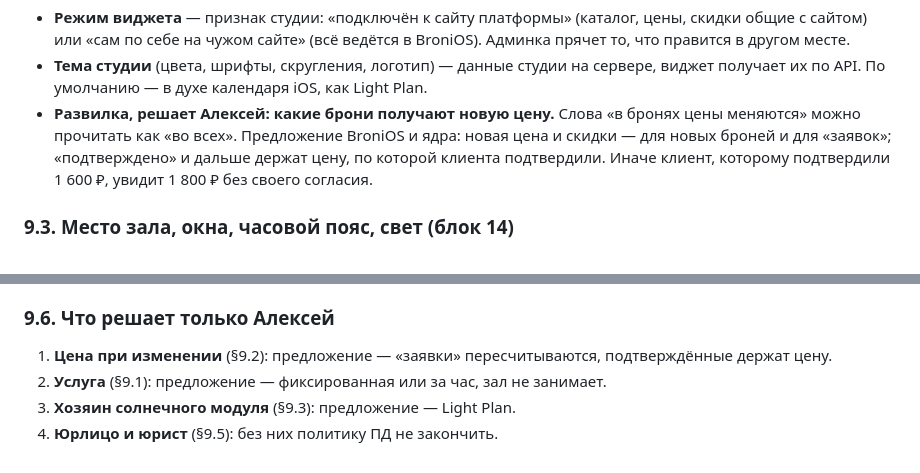
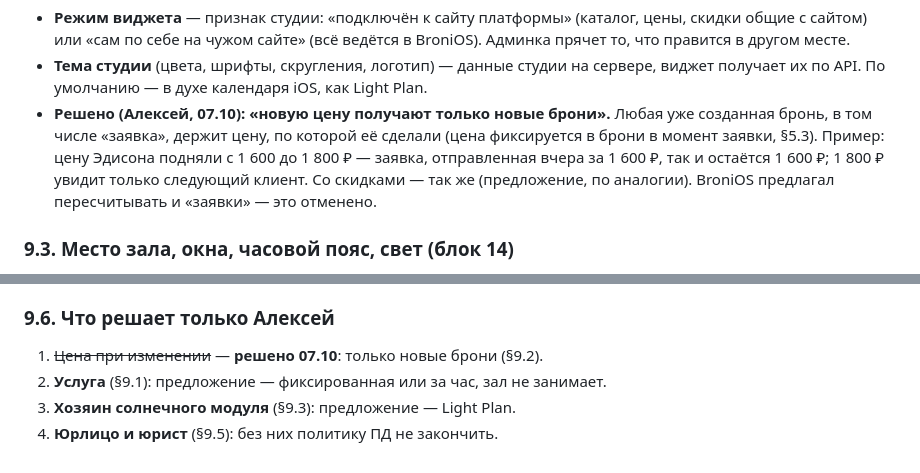
Before and after one commit to alexeynovopashin-lab/Event_OS, a Markdown page: BRIDGE_BRONIOS.md, 2 parts joined by grey strips. GitHub-like rendering.

Commit message:
BRIDGE_BRONIOS §9.2: новую цену получают только новые брони (Алексей, 07.10)
Co-Authored-By: Claude Opus 5.5 (1M context) <noreply@anthropic.com>
Claude-Session: https://claude.ai/code/session_013gCrH3V17qNCUPDYGAEhmm

```diff
--- a/BRIDGE_BRONIOS.md
+++ b/BRIDGE_BRONIOS.md
@@ -502,11 +502,13 @@ BroniOS дописал пять блоков в `BroniOS_core_requirements.md`.
 - **Тема студии** (цвета, шрифты, скругления, логотип) — данные студии на
   сервере, виджет получает их по API. По умолчанию — в духе календаря iOS, как
   Light Plan.
-- **Развилка, решает Алексей: какие брони получают новую цену.** Слова «в
-  бронях цены меняются» можно прочитать как «во всех». Предложение BroniOS и
-  ядра: новая цена и скидки — для новых броней и для «заявок»;
-  «подтверждено» и дальше держат цену, по которой клиента подтвердили. Иначе
-  клиент, которому подтвердили 1 600 ₽, увидит 1 800 ₽ без своего согласия.
+- **Решено (Алексей, 07.10): «новую цену получают только новые брони».**
+  Любая уже созданная бронь, в том числе «заявка», держит цену, по которой её
+  сделали (цена фиксируется в брони в момент заявки, §5.3). Пример: цену
+  Эдисона подняли с 1 600 до 1 800 ₽ — заявка, отправленная вчера за 1 600 ₽,
+  так и остаётся 1 600 ₽; 1 800 ₽ увидит только следующий клиент. Со скидками —
+  так же (предложение, по аналогии). BroniOS предлагал пересчитывать и
+  «заявки» — это отменено.
 
 ### 9.3. Место зала, окна, часовой пояс, свет (блок 14)
 
@@ -582,8 +584,7 @@ BroniOS дописал пять блоков в `BroniOS_core_requirements.md`.
 
 ### 9.6. Что решает только Алексей
 
-1. **Цена при изменении** (§9.2): предложение — «заявки» пересчитываются,
-   подтверждённые держат цену.
+1. ~~Цена при изменении~~ — **решено 07.10**: только новые брони (§9.2).
 2. **Услуга** (§9.1): предложение — фиксированная или за час, зал не занимает.
 3. **Хозяин солнечного модуля** (§9.3): предложение — Light Plan.
 4. **Юрлицо и юрист** (§9.5): без них политику ПД не закончить.
```
